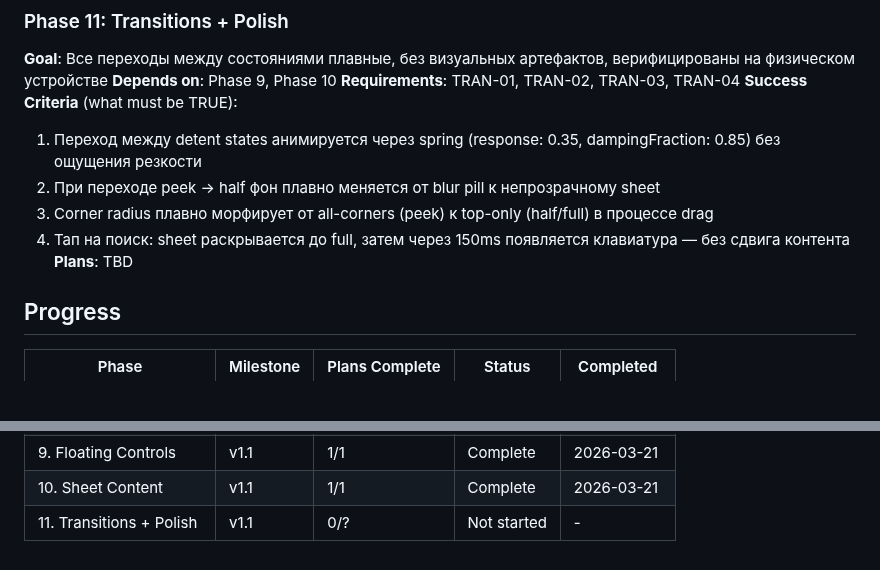
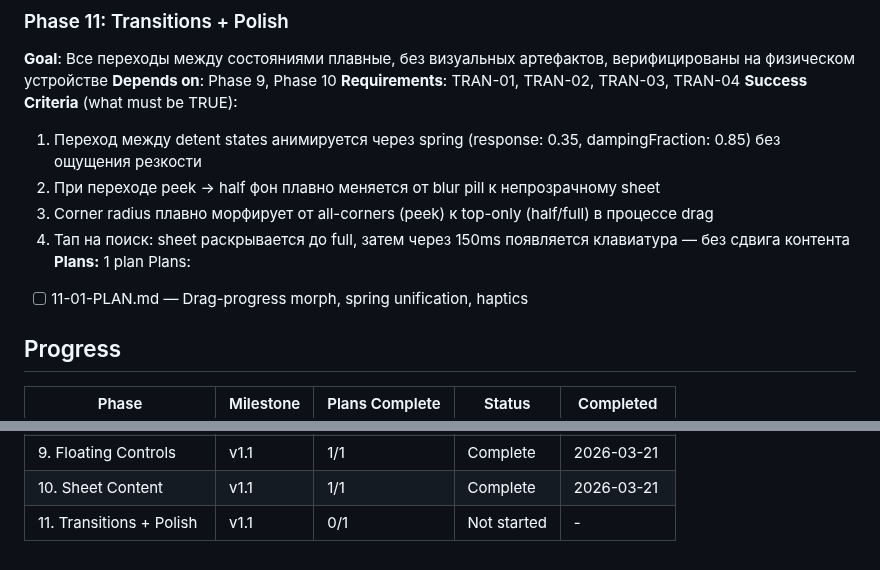
Before and after one commit to russiankendricklamar/Travel-app, a Markdown page: .planning/ROADMAP.md, 2 parts joined by grey strips. Rendered like a GitHub page; blank space fills up the shorter version.

Commit message:
docs(11-transitions-polish): create phase plan

```diff
--- a/.planning/ROADMAP.md
+++ b/.planning/ROADMAP.md
@@ -97,7 +97,9 @@ Plans:
   2. При переходе peek → half фон плавно меняется от blur pill к непрозрачному sheet
   3. Corner radius плавно морфирует от all-corners (peek) к top-only (half/full) в процессе drag
   4. Тап на поиск: sheet раскрывается до full, затем через 150ms появляется клавиатура — без сдвига контента
-**Plans**: TBD
+**Plans:** 1 plan
+Plans:
+- [ ] 11-01-PLAN.md — Drag-progress morph, spring unification, haptics
 
 ## Progress
 
@@ -113,4 +115,4 @@ Plans:
 | 8. Search Bar + Handle | v1.1 | 1/1 | Complete   | 2026-03-21 |
 | 9. Floating Controls | v1.1 | 1/1 | Complete   | 2026-03-21 |
 | 10. Sheet Content | v1.1 | 1/1 | Complete    | 2026-03-21 |
-| 11. Transitions + Polish | v1.1 | 0/? | Not started | - |
+| 11. Transitions + Polish | v1.1 | 0/1 | Not started | - |
```
Also changed, not shown: 1 other file.
